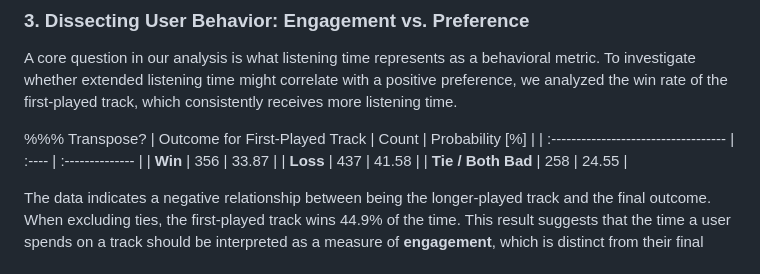
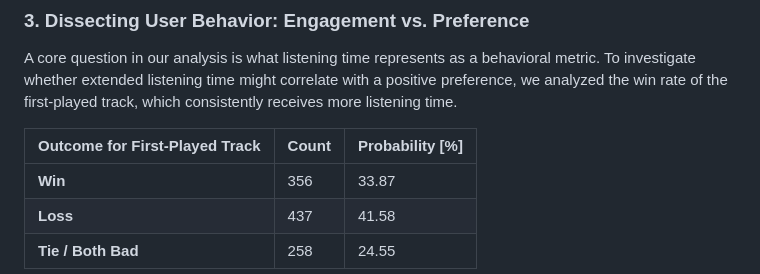
Before and after one commit to yonghyunk1m/gclef-cmu.github.io, a Markdown page: blog/posts/250918_MusicArena.md, the part around the change. Drawn GitHub-style.

Commit message:
UPDATE: MusicArena Blog

```diff
--- a/blog/posts/250918_MusicArena.md
+++ b/blog/posts/250918_MusicArena.md
@@ -166,7 +166,6 @@ In pairwise music preference decisions, we observe that users often listen exten
 
 A core question in our analysis is what listening time represents as a behavioral metric. To investigate whether extended listening time might correlate with a positive preference, we analyzed the win rate of the first-played track, which consistently receives more listening time.
 
-%%% Transpose?
 | Outcome for First-Played Track       | Count | Probability [%] |
 | :----------------------------------- | :---- | :-------------- |
 | **Win**                              | 356   | 33.87           |
```
